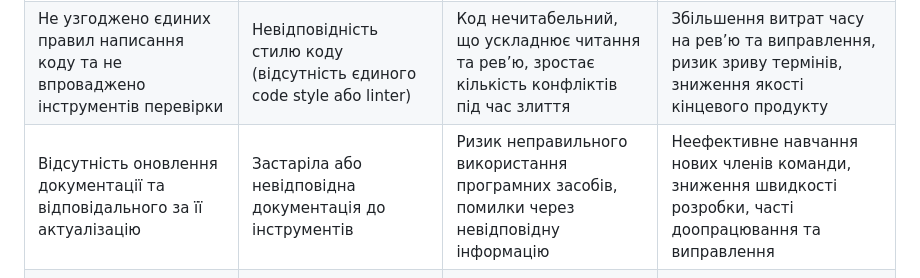
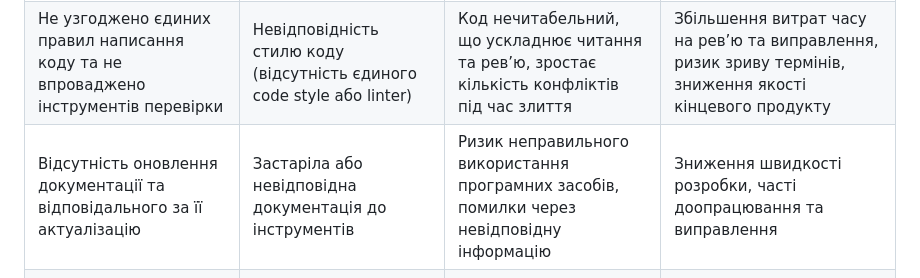
Before and after one commit to TeslenkoPavlo/SE-practice, a Markdown page: docs/1.Envisioning/Оцінка ризиків.md, the part around the change. GitHub-like rendering.

```diff
--- a/docs/1.Envisioning/Оцінка ризиків.md
+++ b/docs/1.Envisioning/Оцінка ризиків.md
@@ -95,7 +95,7 @@
 | Ігнорування політики безпеки та зберігання даних, відсутність регламенту бекапів       | Відсутність резервних копій (backup) важливих документів або кодів                                   | Втрата файлів у разі видалення/пошкодження репозиторію, неможливість швидко відновити робочий стан                                           | Простій у роботі, додаткові фінансові витрати на відновлення даних, зниження репутації команди                   |
 | Відсутність затвердженої схеми branching та контролю версій у команді                  | Некоректна робота з гілками (branching) – хаотичне створення та видалення гілок                       | Труднощі у відстеженні змін, складно зрозуміти, яка гілка актуальна, конфлікти під час злиття                                                | Збільшення часу на виправлення конфліктів, відставання від плану розробки, погіршення командної взаємодії         |
 | Не узгоджено єдиних правил написання коду та не впроваджено інструментів перевірки     | Невідповідність стилю коду (відсутність єдиного code style або linter)                               | Код нечитабельний, що ускладнює читання та рев’ю, зростає кількість конфліктів під час злиття                                                | Збільшення витрат часу на рев’ю та виправлення, ризик зриву термінів, зниження якості кінцевого продукту          |
-| Відсутність оновлення документації та відповідального за її актуалізацію               | Застаріла або невідповідна документація до інструментів                                             | Ризик неправильного використання програмних засобів, помилки через невідповідну інформацію                                                   | Неефективне навчання нових членів команди, зниження швидкості розробки, часті доопрацювання та виправлення        |
+| Відсутність оновлення документації та відповідального за її актуалізацію               | Застаріла або невідповідна документація до інструментів                                             | Ризик неправильного використання програмних засобів, помилки через невідповідну інформацію                                                   | Зниження швидкості розробки, часті доопрацювання та виправлення        |
 | Невчасне оновлення редактора або несумісні плагіни, які не проходять тестування        | Збої або помилки у Visual Studio Code (VS Code)                                                     | Ускладнення в редагуванні коду, втрата незбережених змін, зупинка роботи                                                                     | Зниження ефективності команди, зрив термінів, потенційні додаткові витрати на альтернативні інструменти           |
 | Відсутність процедур перевірки цілісності файлів і автоматизованих тестів конфігурацій | Пошкодження файлів або конфігураційних даних (наприклад, .gitignore)                                 | Репозиторій містить зайві файли, або навпаки, потрібні файли не відстежуються, хаос у версіях                                                | Неможливість швидко зібрати проєкт, витрати часу на пошук проблем, втрата довіри з боку менеджменту              |
 | Відсутність домовленостей щодо архітектури проєкту та структури каталогів              | Неправильна структура репозиторію або безлад у файлах                                               | Важко знайти потрібні матеріали, втрачається логіка проєкту, зростає плутанина                                                               | Збільшення часу на онбординг нових учасників, ризик помилок у коді, затримки у випуску функціоналу                |
```
